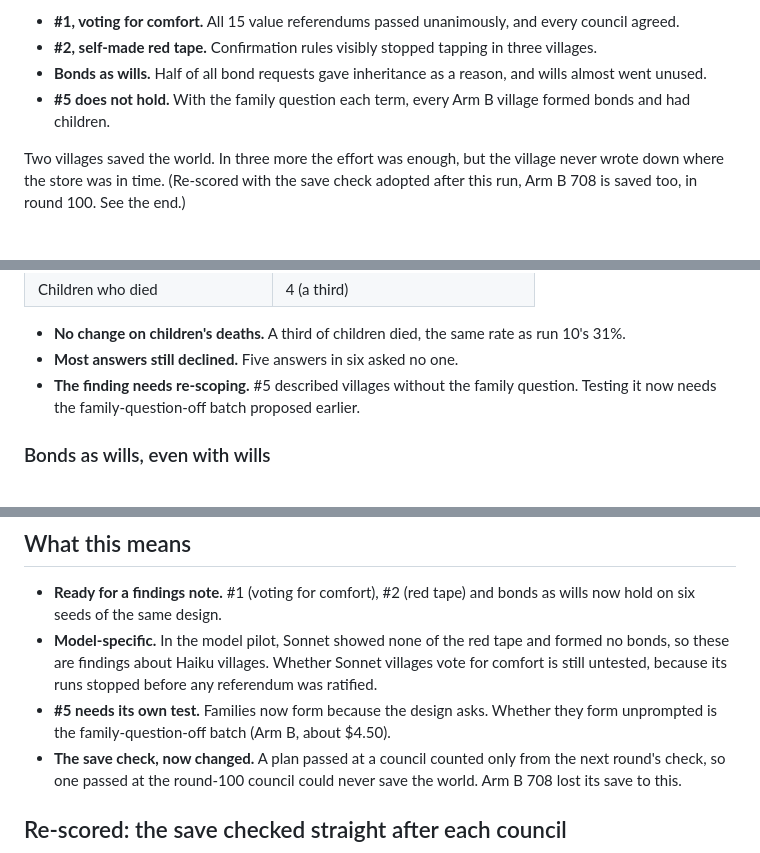
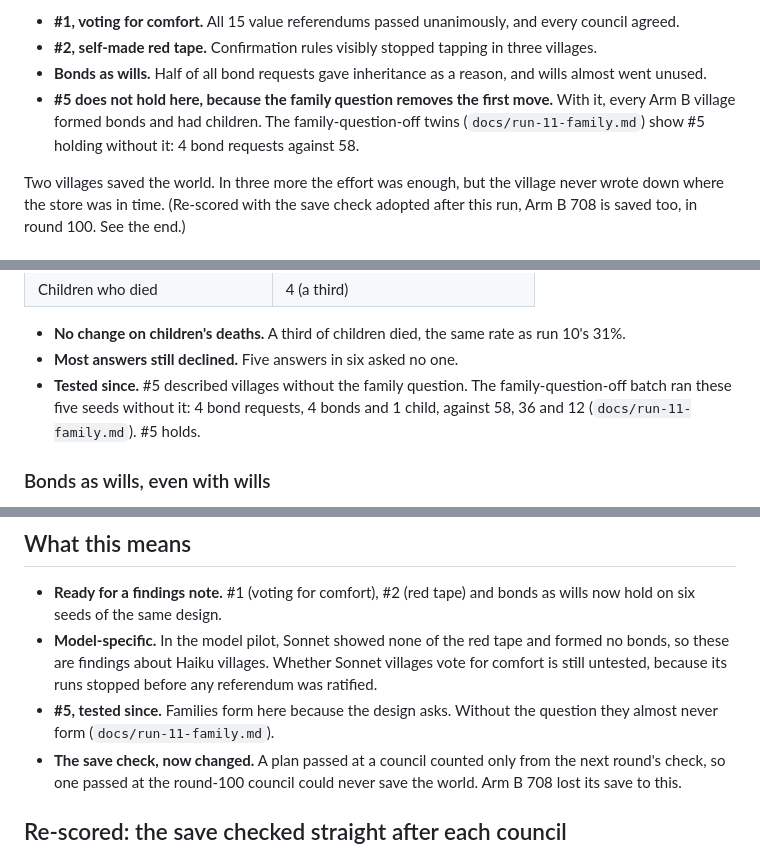
Before and after one commit to Vaughanwj/Swarm-Dynamics-1, a Markdown page: docs/run-11.md, 3 parts joined by grey strips. Drawn GitHub-style.

```diff
--- a/docs/run-11.md
+++ b/docs/run-11.md
@@ -13,8 +13,9 @@
 - **#1, voting for comfort.** All 15 value referendums passed unanimously, and every council agreed.
 - **#2, self-made red tape.** Confirmation rules visibly stopped tapping in three villages.
 - **Bonds as wills.** Half of all bond requests gave inheritance as a reason, and wills almost went unused.
-- **#5 does not hold.** With the family question each term, every Arm B village formed bonds and had
-  children.
+- **#5 does not hold here, because the family question removes the first move.** With it, every Arm B
+  village formed bonds and had children. The family-question-off twins (`docs/run-11-family.md`) show #5
+  holding without it: 4 bond requests against 58.
 
 Two villages saved the world. In three more the effort was enough, but the village never wrote down
 where the store was in time. (Re-scored with the save check adopted after this run, Arm B 708 is saved
@@ -115,8 +116,9 @@ villagers made the first move in every village:
 
 - **No change on children's deaths.** A third of children died, the same rate as run 10's 31%.
 - **Most answers still declined.** Five answers in six asked no one.
-- **The finding needs re-scoping.** #5 described villages without the family question. Testing it now needs
-  the family-question-off batch proposed earlier.
+- **Tested since.** #5 described villages without the family question. The family-question-off batch
+  ran these five seeds without it: 4 bond requests, 4 bonds and 1 child, against 58, 36 and 12
+  (`docs/run-11-family.md`). #5 holds.
 
 ### Bonds as wills, even with wills
 
@@ -175,8 +177,8 @@ on the same name, much as they land on the same referendum.
 - **Model-specific.** In the model pilot, Sonnet showed none of the red tape and formed no bonds, so these
   are findings about Haiku villages. Whether Sonnet villages vote for comfort is still untested, because
   its runs stopped before any referendum was ratified.
-- **#5 needs its own test.** Families now form because the design asks. Whether they form unprompted is
-  the family-question-off batch (Arm B, about $4.50).
+- **#5, tested since.** Families form here because the design asks. Without the question they almost
+  never form (`docs/run-11-family.md`).
 - **The save check, now changed.** A plan passed at a council counted only from the next round's check,
   so one passed at the round-100 council could never save the world. Arm B 708 lost its save to this.
 
```
Also changed, not shown: other parts of docs/run-11.md (+1 -1 lines), docs/run-11-family.md (added, +109 -0 lines).
